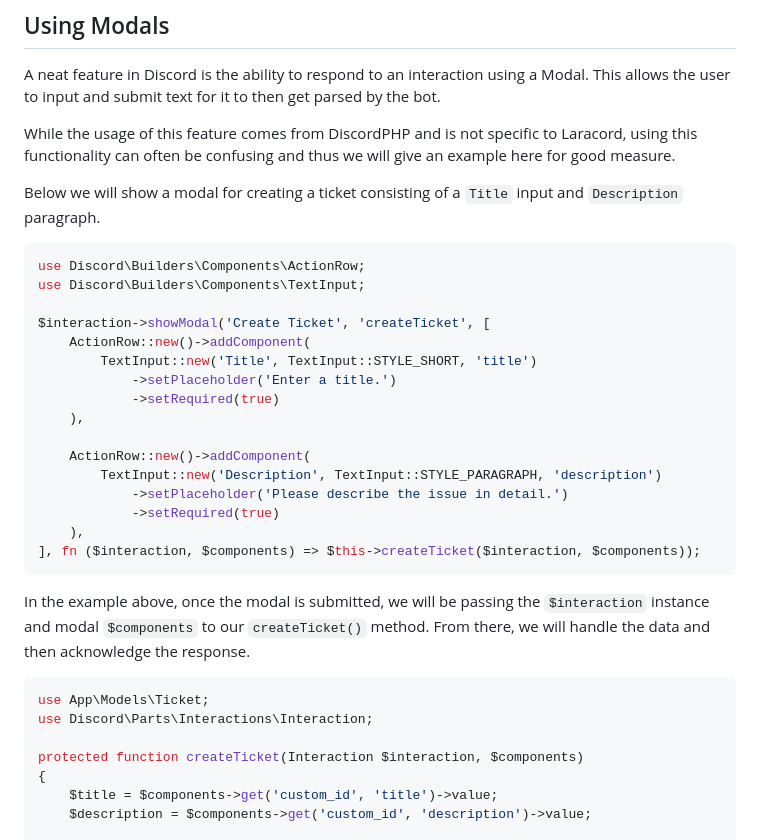
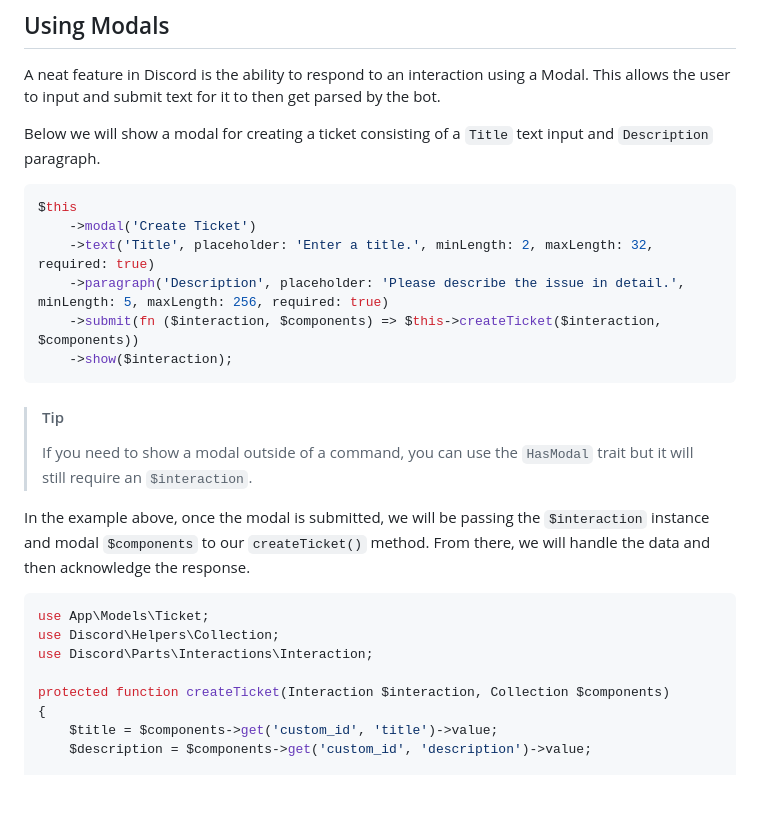
Before and after one commit to laracord/laracord.com, a Markdown page: content/docs/interactions.md, the part around the change. GitHub-like rendering; blank space fills up the shorter version.

Commit message:
📝 Update the interaction modal docs

````diff
--- a/content/docs/interactions.md
+++ b/content/docs/interactions.md
@@ -85,36 +85,29 @@ With that, our interactions will now be uniquely handled and routed for our comm
 
 A neat feature in Discord is the ability to respond to an interaction using a Modal. This allows the user to input and submit text for it to then get parsed by the bot.
 
-While the usage of this feature comes from DiscordPHP and is not specific to Laracord, using this functionality can often be confusing and thus we will give an example here for good measure.
-
-Below we will show a modal for creating a ticket consisting of a `Title` input and `Description` paragraph.
+Below we will show a modal for creating a ticket consisting of a `Title` text input and `Description` paragraph.
 
 ```php
-use Discord\Builders\Components\ActionRow;
-use Discord\Builders\Components\TextInput;
+$this
+    ->modal('Create Ticket')
+    ->text('Title', placeholder: 'Enter a title.', minLength: 2, maxLength: 32, required: true)
+    ->paragraph('Description', placeholder: 'Please describe the issue in detail.', minLength: 5, maxLength: 256, required: true)
+    ->submit(fn ($interaction, $components) => $this->createTicket($interaction, $components))
+    ->show($interaction);
+```
 
-$interaction->showModal('Create Ticket', 'createTicket', [
-    ActionRow::new()->addComponent(
-        TextInput::new('Title', TextInput::STYLE_SHORT, 'title')
-            ->setPlaceholder('Enter a title.')
-            ->setRequired(true)
-    ),
-
-    ActionRow::new()->addComponent(
-        TextInput::new('Description', TextInput::STYLE_PARAGRAPH, 'description')
-            ->setPlaceholder('Please describe the issue in detail.')
-            ->setRequired(true)
-    ),
-], fn ($interaction, $components) => $this->createTicket($interaction, $components));
-```
+> #### Tip
+>
+> If you need to show a modal outside of a command, you can use the `HasModal` trait but it will still require an `$interaction`.
 
 In the example above, once the modal is submitted, we will be passing the `$interaction` instance and modal `$components` to our `createTicket()` method. From there, we will handle the data and then acknowledge the response.
 
 ```php
 use App\Models\Ticket;
+use Discord\Helpers\Collection;
 use Discord\Parts\Interactions\Interaction;
 
-protected function createTicket(Interaction $interaction, $components)
+protected function createTicket(Interaction $interaction, Collection $components)
 {
     $title = $components->get('custom_id', 'title')->value;
     $description = $components->get('custom_id', 'description')->value;
````
